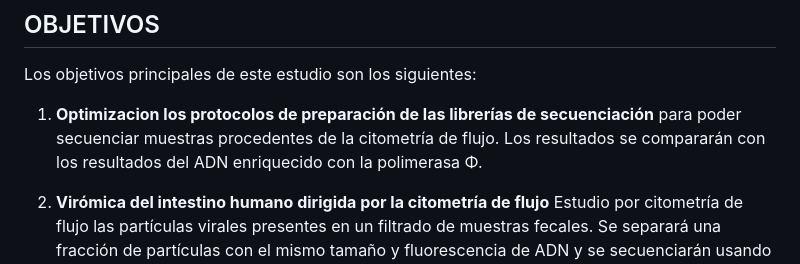
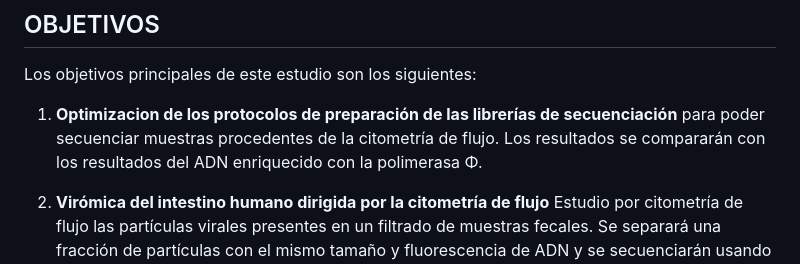
Before and after one commit to CarlosR2024/Practica_grupal1, a Markdown page: README.md, the part around the change. GitHub-like rendering.

```diff
--- a/README.md
+++ b/README.md
@@ -15,7 +15,7 @@ La citometría de flujo facilita la selección de células bacterianas según AD
 
  Los objetivos principales de este estudio son los siguientes:
 
-1. **Optimizacion los protocolos de preparación de las librerías de secuenciación** para poder secuenciar muestras procedentes de la citometría de flujo. Los resultados se compararán con los resultados del ADN enriquecido con la polimerasa Φ.
+1. **Optimizacion de los protocolos de preparación de las librerías de secuenciación** para poder secuenciar muestras procedentes de la citometría de flujo. Los resultados se compararán con los resultados del ADN enriquecido con la polimerasa Φ.
 
 2. **Virómica del intestino humano dirigida por la citometría de flujo** Estudio por citometría de flujo las partículas virales presentes en un filtrado de muestras fecales. Se separará una fracción de partículas con el mismo tamaño y fluorescencia de ADN y se secuenciarán usando el protocolo optimizado en el objetivo 1.
 
```
